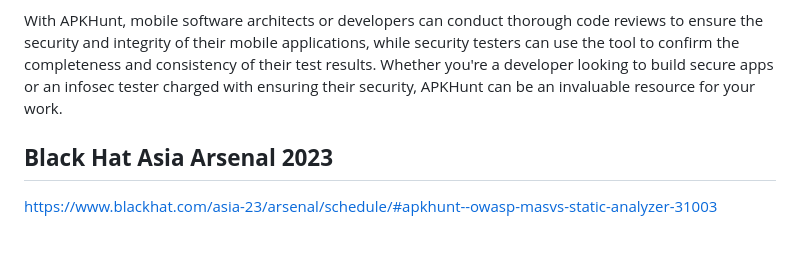
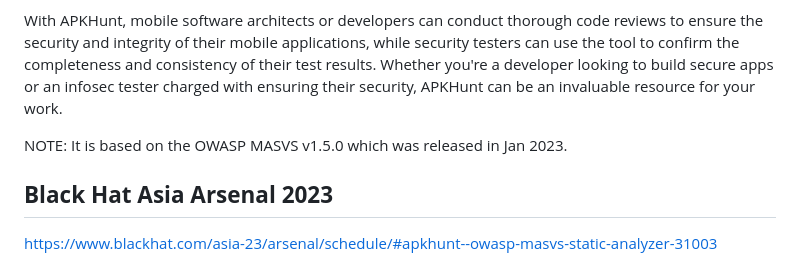
Before and after one commit to Cyber-Buddy/APKHunt, a Markdown page: README.md, the part around the change. GitHub-like rendering; blank space fills up the shorter version.

```diff
--- a/README.md
+++ b/README.md
@@ -11,6 +11,8 @@
 APKHunt is a comprehensive static code analysis tool for Android apps that is based on the OWASP MASVS framework. Although APKHunt is intended primarily for mobile app developers and security testers, it can be used by anyone to identify and address potential security vulnerabilities in their code.
 
 With APKHunt, mobile software architects or developers can conduct thorough code reviews to ensure the security and integrity of their mobile applications, while security testers can use the tool to confirm the completeness and consistency of their test results. Whether you're a developer looking to build secure apps or an infosec tester charged with ensuring their security, APKHunt can be an invaluable resource for your work.
+
+NOTE: It is based on the OWASP MASVS v1.5.0 which was released in Jan 2023.
 
 **Black Hat Asia Arsenal 2023**
 ---------------------------
```
